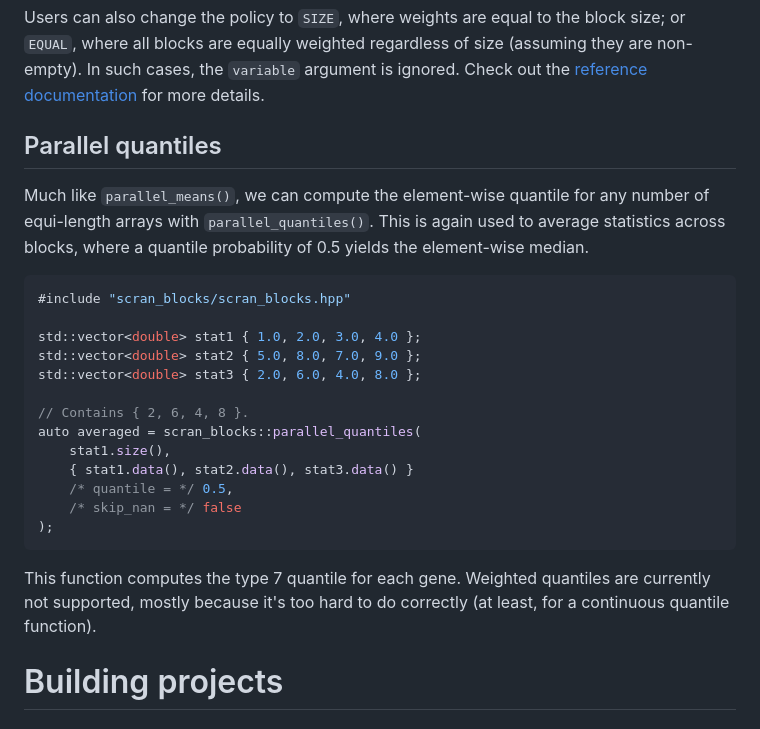
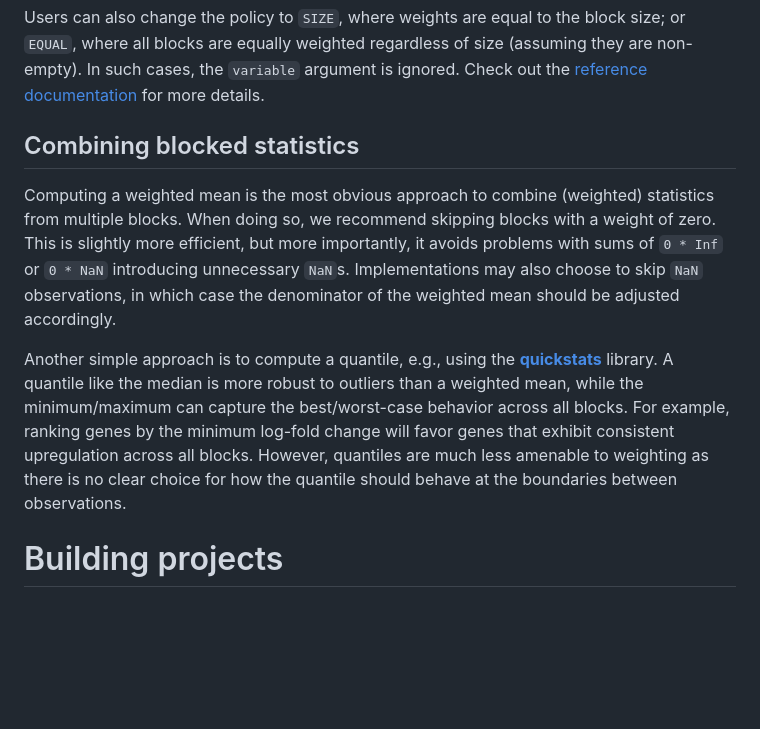
Before and after one commit to libscran/scran_blocks, a Markdown page: README.md, the part around one of its changes. Drawn GitHub-style; blank space fills up the shorter version.

````diff
--- a/README.md
+++ b/README.md
@@ -93,29 +41,17 @@ or `EQUAL`, where all blocks are equally weighted regardless of size (assuming t
 In such cases, the `variable` argument is ignored.
 Check out the [reference documentation](https://libscran.github.io/scran_blocks) for more details.
 
-## Parallel quantiles
+## Combining blocked statistics
 
-Much like `parallel_means()`, we can compute the element-wise quantile for any number of equi-length arrays with `parallel_quantiles()`.
-This is again used to average statistics across blocks, where a quantile probability of 0.5 yields the element-wise median.
+Computing a weighted mean is the most obvious approach to combine (weighted) statistics from multiple blocks.
+When doing so, we recommend skipping blocks with a weight of zero.
+This is slightly more efficient, but more importantly, it avoids problems with sums of `0 * Inf` or `0 * NaN` introducing unnecessary `NaN`s.
+Implementations may also choose to skip `NaN` observations, in which case the denominator of the weighted mean should be adjusted accordingly.
 
-```cpp
-#include "scran_blocks/scran_blocks.hpp"
-
-std::vector<double> stat1 { 1.0, 2.0, 3.0, 4.0 };
-std::vector<double> stat2 { 5.0, 8.0, 7.0, 9.0 };
-std::vector<double> stat3 { 2.0, 6.0, 4.0, 8.0 };
-
-// Contains { 2, 6, 4, 8 }.
-auto averaged = scran_blocks::parallel_quantiles(
-    stat1.size(),
-    { stat1.data(), stat2.data(), stat3.data() }
-    /* quantile = */ 0.5,
-    /* skip_nan = */ false
-);
-```
-
-This function computes the type 7 quantile for each gene.
-Weighted quantiles are currently not supported, mostly because it's too hard to do correctly (at least, for a continuous quantile function).
+Another simple approach is to compute a quantile, e.g., using the [**quickstats**](https://github.com/LTLA/quickstats) library.
+A quantile like the median is more robust to outliers than a weighted mean, while the minimum/maximum can capture the best/worst-case behavior across all blocks.
+For example, ranking genes by the minimum log-fold change will favor genes that exhibit consistent upregulation across all blocks.
+However, quantiles are much less amenable to weighting as there is no clear choice for how the quantile should behave at the boundaries between observations.
 
 # Building projects
 
````
Also changed, not shown: other parts of README.md (+0 -52 lines).
